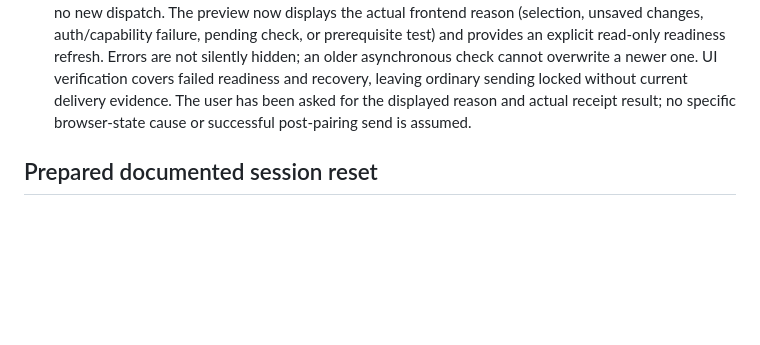
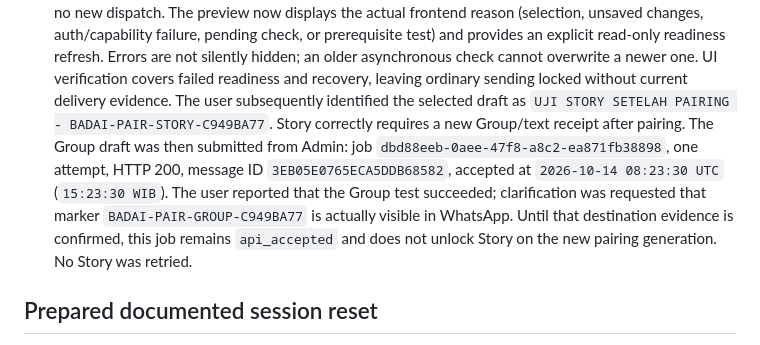
Before and after one commit to PebisnisDigital/badai, a Markdown page: docs/wa-marketing-live-validation.md, the part around the change. GitHub-like rendering; blank space fills up the shorter version.

Commit message:
docs(wa-marketing): record post-pairing group API acceptance

```diff
--- a/docs/wa-marketing-live-validation.md
+++ b/docs/wa-marketing-live-validation.md
@@ -205,8 +205,16 @@ data. Replay and expiration are tested.
   readiness refresh. Errors are not silently hidden; an older asynchronous check
   cannot overwrite a newer one. UI verification covers failed readiness and
   recovery, leaving ordinary sending locked without current delivery evidence.
-  The user has been asked for the displayed reason and actual receipt result;
-  no specific browser-state cause or successful post-pairing send is assumed.
+  The user subsequently identified the selected draft as
+  `UJI STORY SETELAH PAIRING - BADAI-PAIR-STORY-C949BA77`. Story correctly requires
+  a new Group/text receipt after pairing. The Group draft was then submitted
+  from Admin: job `dbd88eeb-0aee-47f8-a8c2-ea871fb38898`, one attempt,
+  HTTP 200, message ID `3EB05E0765ECA5DDB68582`, accepted at
+  `2026-10-14 08:23:30 UTC` (`15:23:30 WIB`). The user reported that the Group
+  test succeeded; clarification was requested that marker
+  `BADAI-PAIR-GROUP-C949BA77` is actually visible in WhatsApp. Until that
+  destination evidence is confirmed, this job remains `api_accepted` and
+  does not unlock Story on the new pairing generation. No Story was retried.
 
 ## Prepared documented session reset
 
```
